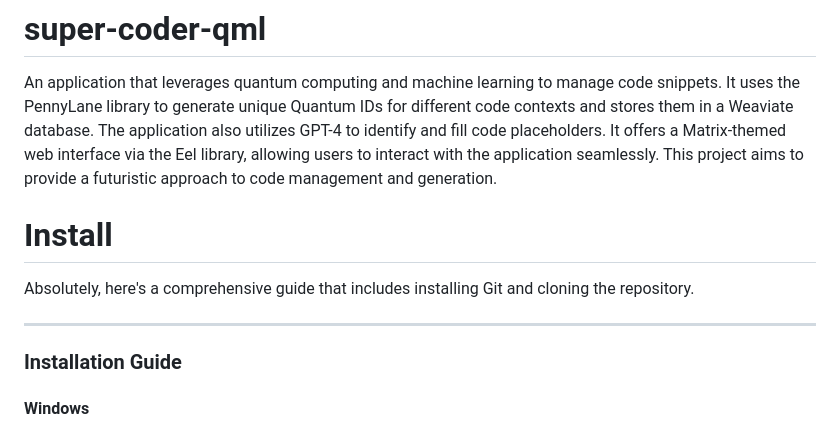
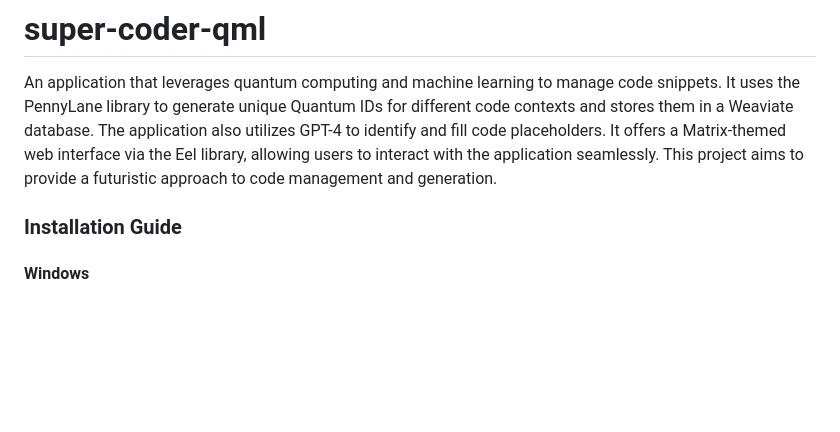
Before and after one commit to graylan0/super-coder-qml, a Markdown page: README.md, the part around the change. Drawn GitHub-style; blank space fills up the shorter version.

```diff
--- a/README.md
+++ b/README.md
@@ -1,12 +1,5 @@
 # super-coder-qml
 An application that leverages quantum computing and machine learning to manage code snippets. It uses the PennyLane library to generate unique Quantum IDs for different code contexts and stores them in a Weaviate database. The application also utilizes GPT-4 to identify and fill code placeholders. It offers a Matrix-themed web interface via the Eel library, allowing users to interact with the application seamlessly. This project aims to provide a futuristic approach to code management and generation.
-
-
-# Install
-
-Absolutely, here's a comprehensive guide that includes installing Git and cloning the repository.
-
----
 
 ### Installation Guide
 
```
